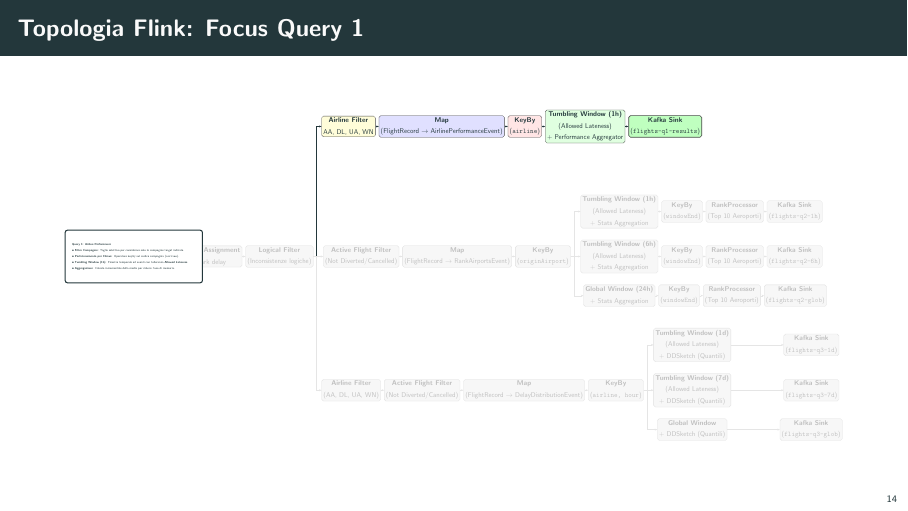
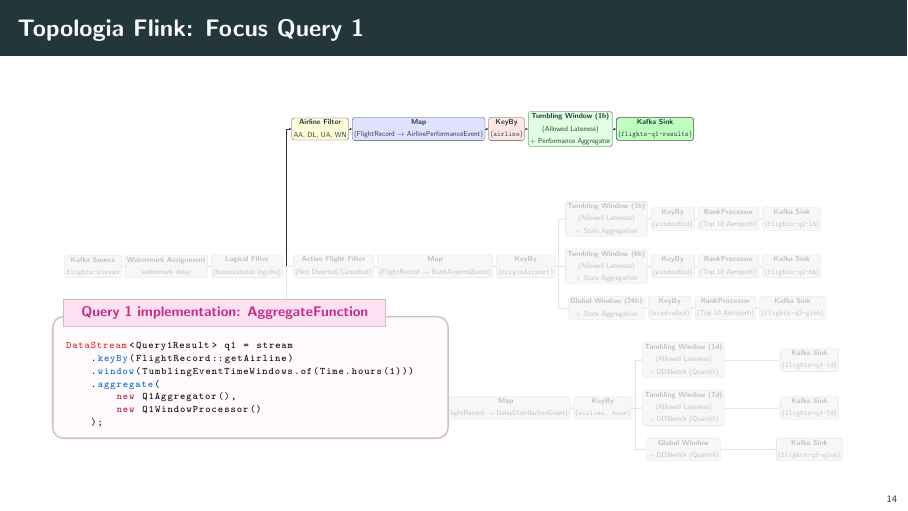
Before and after one commit to flavio-simonelli/flight-streaming-distributed-analysis, LaTeX slides (Presentation/presentazione.tex): page 14 of 38. Compiled offline with pdfLaTeX.

Commit message:
docs: enhance presentation with updated Flink topology details and code listing

```diff
--- a/Presentation/presentazione.tex
+++ b/Presentation/presentazione.tex
@@ -1079,15 +1079,31 @@ for time.Now().Before(deadline) {
                 \end{scope}
 
         %% FLOATING CARD
-        \node[card] at (0, 0) {
-            \textbf{Query 1: Airline Performance}\\[0.15cm]
-            \textbullet\ \textbf{Filtro Compagnie}: Taglio selettivo per considerare solo le compagnie target indicate.\\[0.1cm]
-            \textbullet\ \textbf{Partizionamento per Chiave}: Operatore \texttt{keyBy} sul codice compagnia (\texttt{airline}).\\[0.1cm]
-            \textbullet\ \textbf{Tumbling Window (1h)}: Finestra temporale ad eventi con tolleranza \textbf{Allowed Lateness}.\\[0.1cm]
-            \textbullet\ \textbf{Aggregazione}: Calcolo incrementale della media per ridurre l'uso di memoria.
-        };
+        %\node[card, fill=teal!4, draw=teal, line width=0.8pt, font=\fontsize{24pt}{35pt}\selectfont, inner xsep=30pt, inner ysep=30pt] at (28, 5) {
+        %    \textbf{Query 1: Airline Performance}\\[0.15cm]
+        %    Caratteristiche principali della pipeline:\\[0.05cm]
+        %    \quad -- \textbf{Filtro Compagnie}: Inclusione selettiva delle sole compagnie target.\\[0.05cm]
+        %    \quad -- \textbf{Partizionamento per Chiave}: Operatore \texttt{keyBy} sul campo \texttt{airline}.\\[0.05cm]
+        %    \quad -- \textbf{Tumbling Window (1h)}: Finestra temporale ad eventi con \texttt{Allowed Lateness}.\\[0.05cm]
+        %    \quad -- \textbf{Aggregazione}: Calcolo orario incrementale per ottimizzare la memoria.
+        %};
     \end{tikzpicture}
     \end{adjustbox}
+
+    % Listing in sovraimpressione
+    \vspace*{-2.9cm}
+    \hspace*{-0.2cm}
+    \begin{minipage}{0.50\textwidth}
+        \begin{flinkcodebox}{Query 1 implementation: AggregateFunction}
+DataStream<Query1Result> q1 = stream
+    .keyBy(FlightRecord::getAirline)
+    .window(TumblingEventTimeWindows.of(Time.hours(1)))
+    .aggregate(
+        new Q1Aggregator(),
+        new Q1WindowProcessor()
+    );
+        \end{flinkcodebox}
+    \end{minipage}
 \end{frame}
 
 \begin{frame}[fragile]{Topologia Flink: Focus Query 2}
```
Also changed, not shown: Presentation/presentazione.tex (2 more changed lines).
